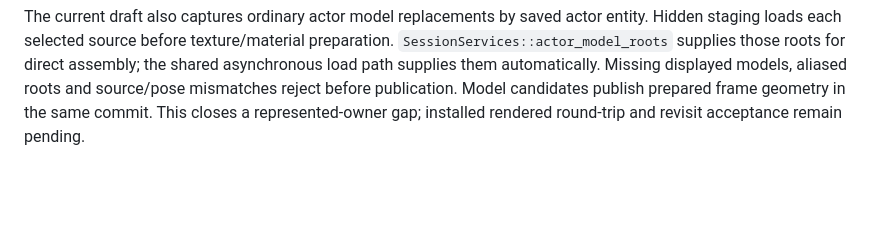
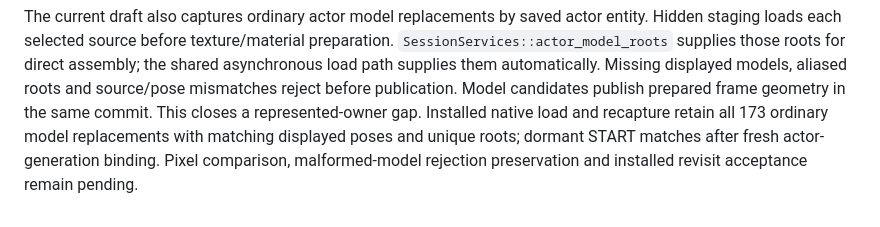
Before and after one commit to michidk/cyrus, a Markdown page: crates/cyrus-session/README.md, the part around the change. GitHub-like rendering; blank space fills up the shorter version.

Commit message:
docs(session): record installed native model round trip

```diff
--- a/crates/cyrus-session/README.md
+++ b/crates/cyrus-session/README.md
@@ -245,4 +245,7 @@ entity. Hidden staging loads each selected source before texture/material prepar
 shared asynchronous load path supplies them automatically. Missing displayed models,
 aliased roots and source/pose mismatches reject before publication. Model candidates
 publish prepared frame geometry in the same commit. This closes a represented-owner
-gap; installed rendered round-trip and revisit acceptance remain pending.
+gap. Installed native load and recapture retain all 173 ordinary model replacements
+with matching displayed poses and unique roots; dormant START matches after fresh
+actor-generation binding. Pixel comparison, malformed-model rejection preservation
+and installed revisit acceptance remain pending.
```
Also changed, not shown: docs/ROADMAP.md (+5 -2 lines), docs/plans/2026-10-12-soup-completion.md (+5 -2 lines).
